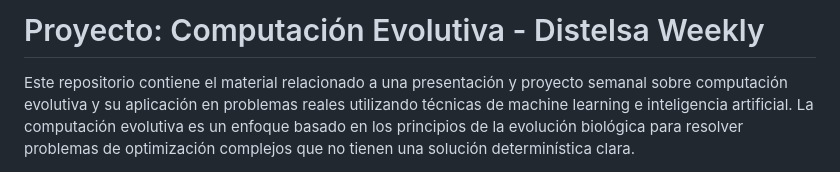
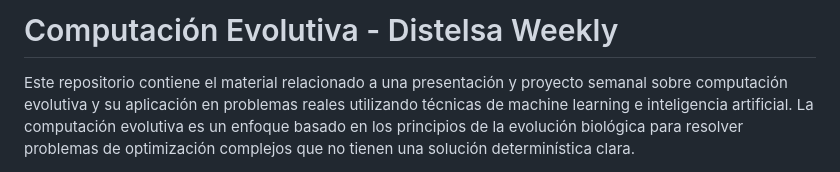
Before and after one commit to luisalvarado-distelsa/dist-weekly-computacion-evolutiva, a Markdown page: README.md, the part around the change. Rendered like a GitHub page.

Commit message:
Actualizar descripción del proyecto en README.md

```diff
--- a/README.md
+++ b/README.md
@@ -1,4 +1,4 @@
-# Proyecto: Computación Evolutiva - Distelsa Weekly
+# Computación Evolutiva - Distelsa Weekly
 
 Este repositorio contiene el material relacionado a una presentación y proyecto semanal sobre computación evolutiva y su aplicación en problemas reales utilizando técnicas de machine learning e inteligencia artificial. La computación evolutiva es un enfoque basado en los principios de la evolución biológica para resolver problemas de optimización complejos que no tienen una solución determinística clara.
 
```
